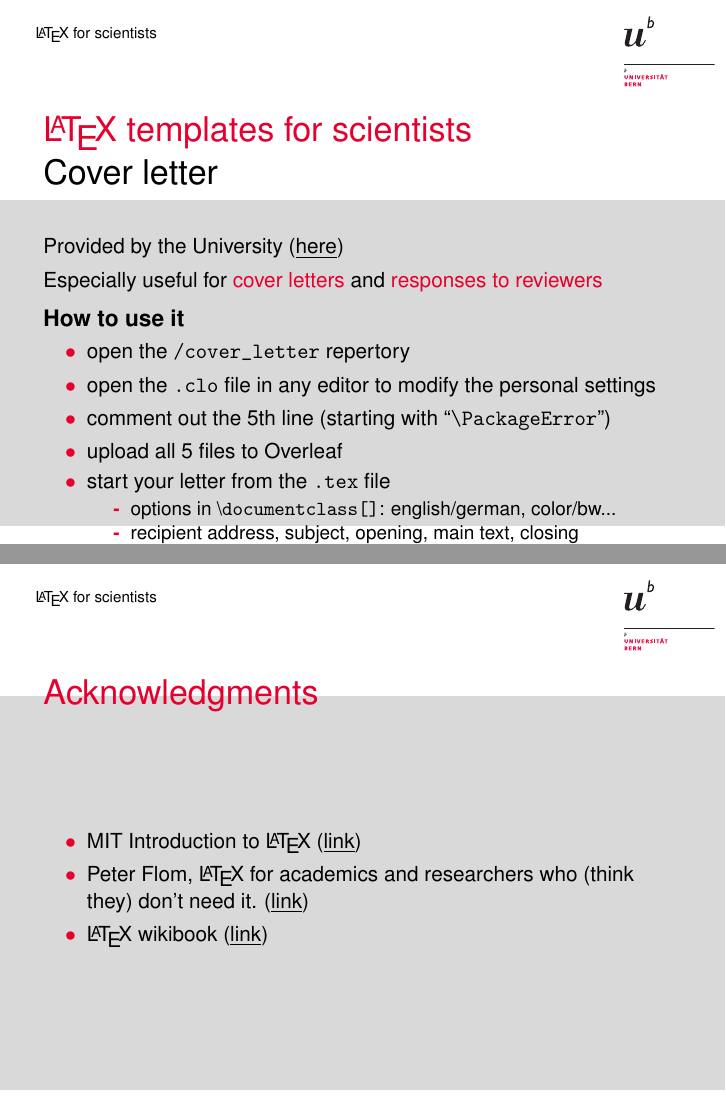
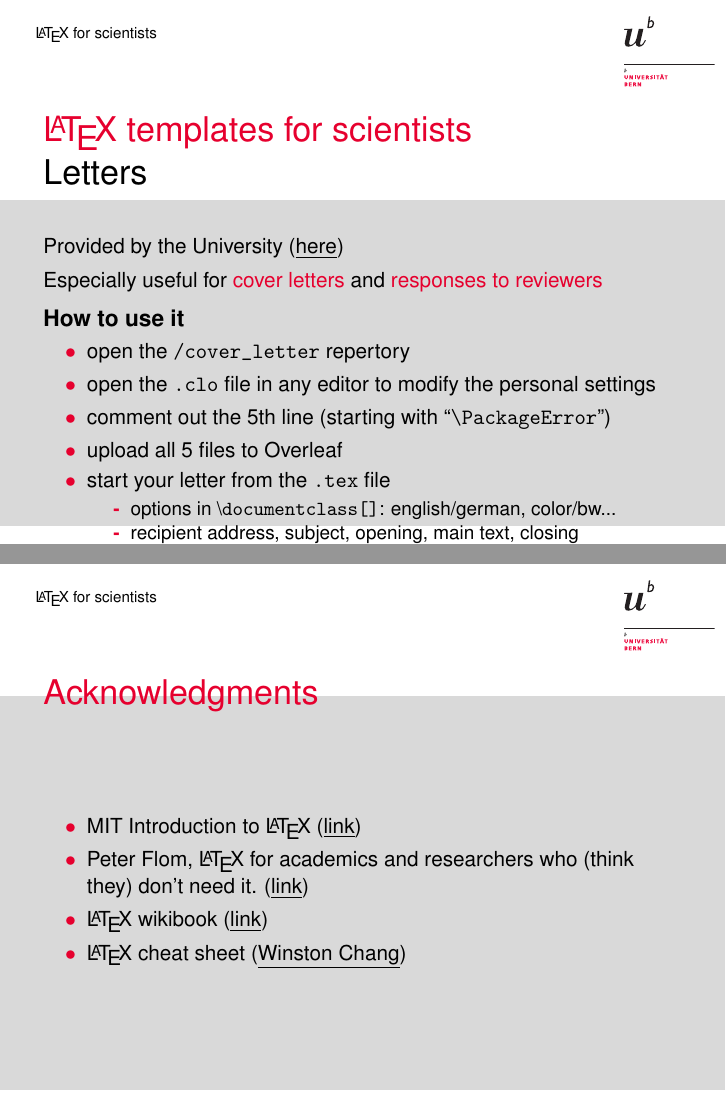
Before and after one commit to jriou/LaTeX_for_scientists, LaTeX slides (presentation/presentation.tex): pages 67 and 70 of 70, joined at a grey line. Compiled offline with pdfLaTeX.

Commit message:
Added cheat sheet

```diff
--- a/presentation/presentation.tex
+++ b/presentation/presentation.tex
@@ -557,7 +557,7 @@ Note: Lists can be nested within other lists.
 
 \frame{
 	\frametitle{\LaTeX \ templates for scientists}
-	\framesubtitle{Cover letter}
+	\framesubtitle{Letters}
 	Provided by the University  (\href{http://intern.unibe.ch/dienstleistungen/corporate_design_und_vorlagen/index_ger.html}{\underline{here}})\\\vspace{.3em}
 
 	Especially useful for \alert{cover letters} and \alert{responses to reviewers} \pause
@@ -599,6 +599,7 @@ Note: Lists can be nested within other lists.
 		\item 	MIT Introduction to \LaTeX~(\underline{\href{https://web.mit.edu/rsi/www/pdfs/new-latex.pdf}{link}})
 		\item 	Peter Flom, \LaTeX~for academics and researchers who (think they) don't need it. (\underline{\href{https://www.tug.org/TUGboat/tb28-1/tb88flom.pdf}{link}})
 		\item \LaTeX~wikibook (\underline{\href{https://en.wikibooks.org/wiki/LaTeX}{link}})
+		\item \LaTeX~cheat sheet (\underline{\href{http://wch.github.io/latexsheet/}{Winston Chang}})
 	\end{itemize}
 
 
```
Also changed, not shown: cheat_sheet.pdf (added).
